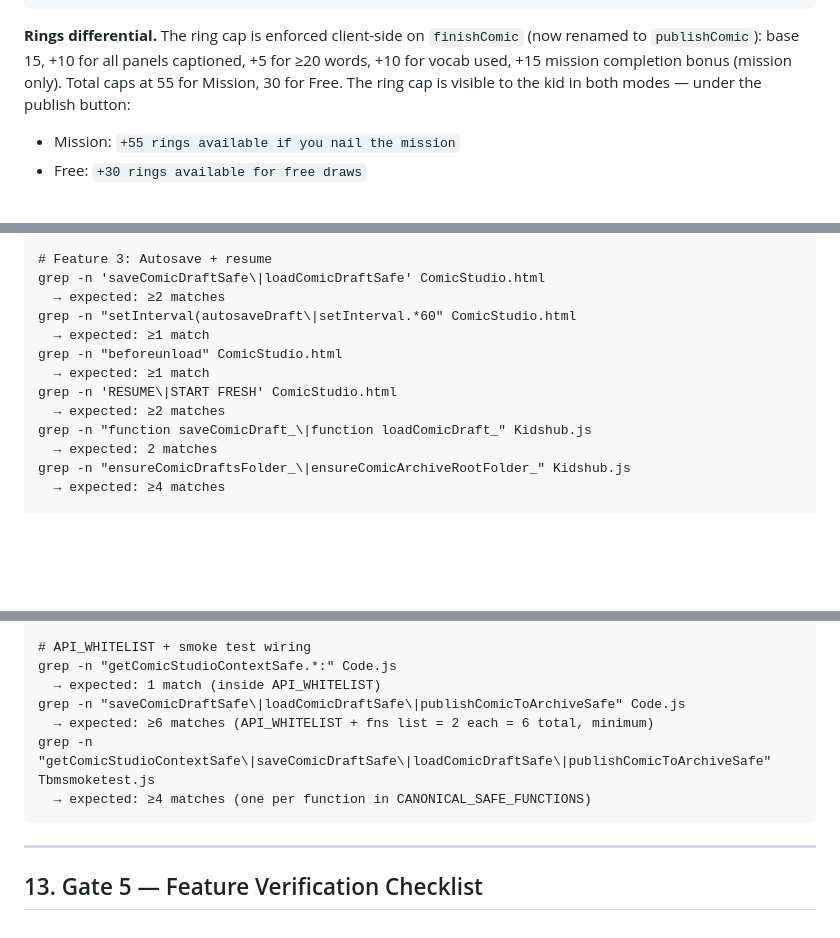
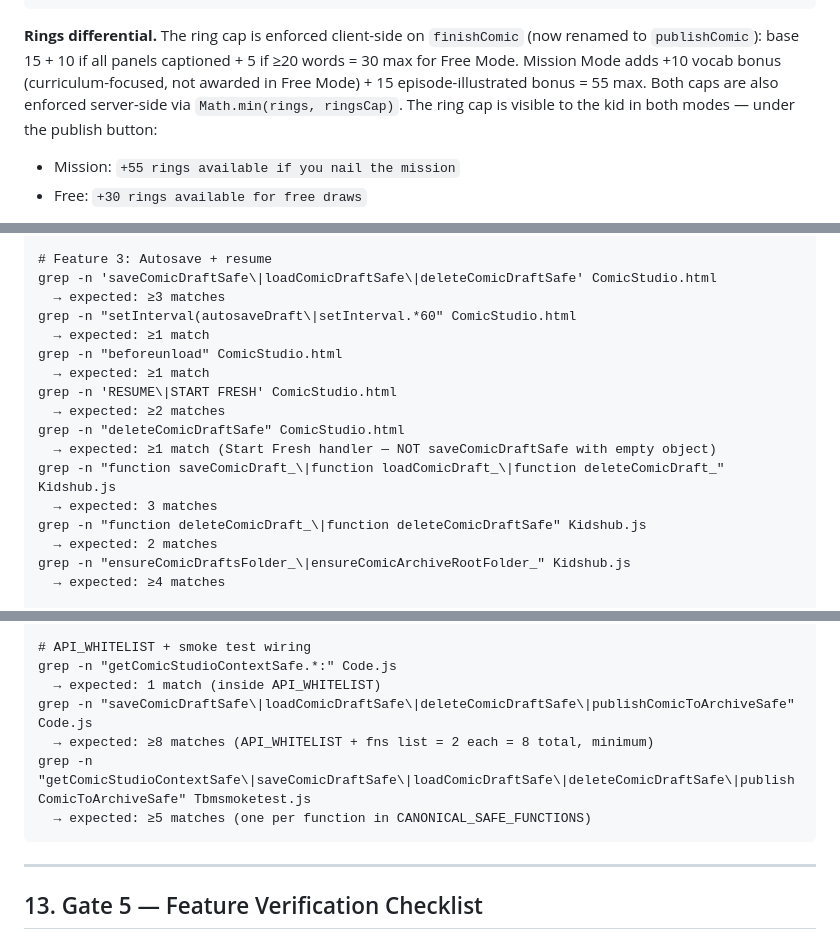
Before and after one commit to blucsigma05/tbm-apps-script, a Markdown page: specs/comicstudio-v4.md, 3 parts joined by grey strips. Rendered like a GitHub page; blank space fills up the shorter version.

````diff
--- a/specs/comicstudio-v4.md
+++ b/specs/comicstudio-v4.md
@@ -1205,9 +1253,11 @@ the vocab callout.
 ```
 
 **Rings differential.** The ring cap is enforced client-side on `finishComic` (now
-renamed to `publishComic`): base 15, +10 for all panels captioned, +5 for ≥20 words, +10
-for vocab used, +15 mission completion bonus (mission only). Total caps at 55 for Mission,
-30 for Free. The ring cap is visible to the kid in both modes — under the publish button:
+renamed to `publishComic`): base 15 + 10 if all panels captioned + 5 if ≥20 words = 30
+max for Free Mode. Mission Mode adds +10 vocab bonus (curriculum-focused, not awarded in
+Free Mode) + 15 episode-illustrated bonus = 55 max. Both caps are also enforced
+server-side via `Math.min(rings, ringsCap)`. The ring cap is visible to the kid in
+both modes — under the publish button:
 
 - Mission: `+55 rings available if you nail the mission`
 - Free: `+30 rings available for free draws`
@@ -2243,15 +2302,19 @@ grep -n 'floodFill\|destination-out' ComicStudio.html
   → expected: ≥2 matches
 
 # Feature 3: Autosave + resume
-grep -n 'saveComicDraftSafe\|loadComicDraftSafe' ComicStudio.html
-  → expected: ≥2 matches
+grep -n 'saveComicDraftSafe\|loadComicDraftSafe\|deleteComicDraftSafe' ComicStudio.html
+  → expected: ≥3 matches
 grep -n "setInterval(autosaveDraft\|setInterval.*60" ComicStudio.html
   → expected: ≥1 match
 grep -n "beforeunload" ComicStudio.html
   → expected: ≥1 match
 grep -n 'RESUME\|START FRESH' ComicStudio.html
   → expected: ≥2 matches
-grep -n "function saveComicDraft_\|function loadComicDraft_" Kidshub.js
+grep -n "deleteComicDraftSafe" ComicStudio.html
+  → expected: ≥1 match (Start Fresh handler — NOT saveComicDraftSafe with empty object)
+grep -n "function saveComicDraft_\|function loadComicDraft_\|function deleteComicDraft_" Kidshub.js
+  → expected: 3 matches
+grep -n "function deleteComicDraft_\|function deleteComicDraftSafe" Kidshub.js
   → expected: 2 matches
 grep -n "ensureComicDraftsFolder_\|ensureComicArchiveRootFolder_" Kidshub.js
   → expected: ≥4 matches
@@ -2323,10 +2386,10 @@ grep -n "ComicStudio.html" audit-source.sh
 # API_WHITELIST + smoke test wiring
 grep -n "getComicStudioContextSafe.*:" Code.js
   → expected: 1 match (inside API_WHITELIST)
-grep -n "saveComicDraftSafe\|loadComicDraftSafe\|publishComicToArchiveSafe" Code.js
-  → expected: ≥6 matches (API_WHITELIST + fns list = 2 each = 6 total, minimum)
-grep -n "getComicStudioContextSafe\|saveComicDraftSafe\|loadComicDraftSafe\|publishComicToArchiveSafe" Tbmsmoketest.js
-  → expected: ≥4 matches (one per function in CANONICAL_SAFE_FUNCTIONS)
+grep -n "saveComicDraftSafe\|loadComicDraftSafe\|deleteComicDraftSafe\|publishComicToArchiveSafe" Code.js
+  → expected: ≥8 matches (API_WHITELIST + fns list = 2 each = 8 total, minimum)
+grep -n "getComicStudioContextSafe\|saveComicDraftSafe\|loadComicDraftSafe\|deleteComicDraftSafe\|publishComicToArchiveSafe" Tbmsmoketest.js
+  → expected: ≥5 matches (one per function in CANONICAL_SAFE_FUNCTIONS)
 ```
 
 ---
````
Also changed, not shown: other parts of specs/comicstudio-v4.md (+73 -11 lines).
